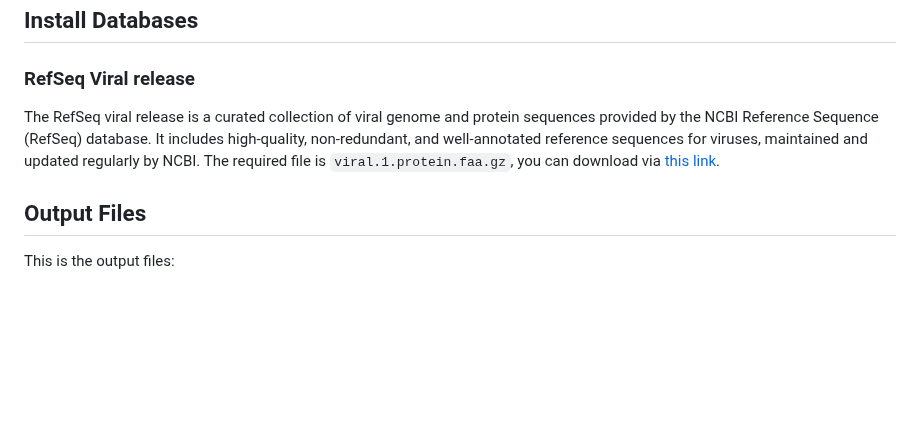
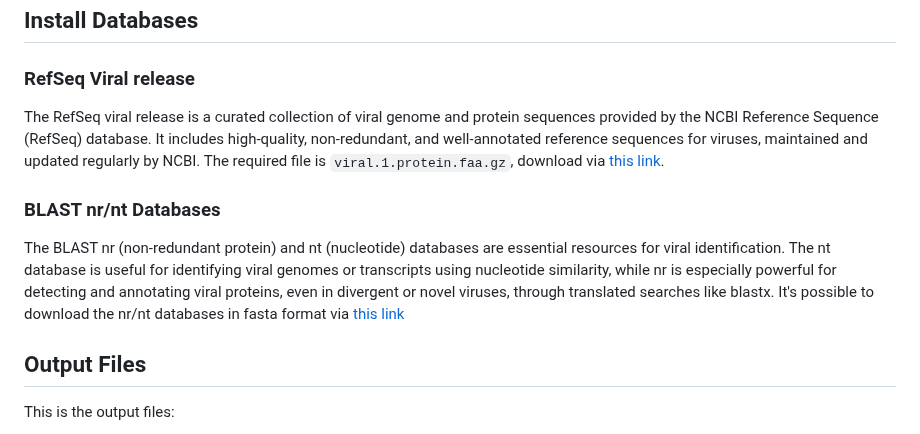
Before and after one commit to gabrielvpina/viralquest, a Markdown page: README.md, the part around the change. GitHub-like rendering; blank space fills up the shorter version.

```diff
--- a/README.md
+++ b/README.md
@@ -45,7 +45,10 @@ pip install orfipy pandas Bio more-itertools pyfiglet pyhmmer
 
 ## Install Databases
 ### RefSeq Viral release
-The RefSeq viral release is a curated collection of viral genome and protein sequences provided by the NCBI Reference Sequence (RefSeq) database. It includes high-quality, non-redundant, and well-annotated reference sequences for viruses, maintained and updated regularly by NCBI. The required file is `viral.1.protein.faa.gz`, you can download via [this link](https://ftp.ncbi.nlm.nih.gov/refseq/release/viral/viral.1.protein.faa.gz).
+The RefSeq viral release is a curated collection of viral genome and protein sequences provided by the NCBI Reference Sequence (RefSeq) database. It includes high-quality, non-redundant, and well-annotated reference sequences for viruses, maintained and updated regularly by NCBI. The required file is `viral.1.protein.faa.gz`, download via [this link](https://ftp.ncbi.nlm.nih.gov/refseq/release/viral/viral.1.protein.faa.gz).
+### BLAST nr/nt Databases
+The BLAST nr (non-redundant protein) and nt (nucleotide) databases are essential resources for viral identification. The nt database is useful for identifying viral genomes or transcripts using nucleotide similarity, while nr is especially powerful for detecting and annotating viral proteins, even in divergent or novel viruses, through translated searches like blastx.
+It's possible to download the nr/nt databases in fasta format via [this link](https://ftp.ncbi.nlm.nih.gov/blast/db/FASTA/)
 
 
 
```
